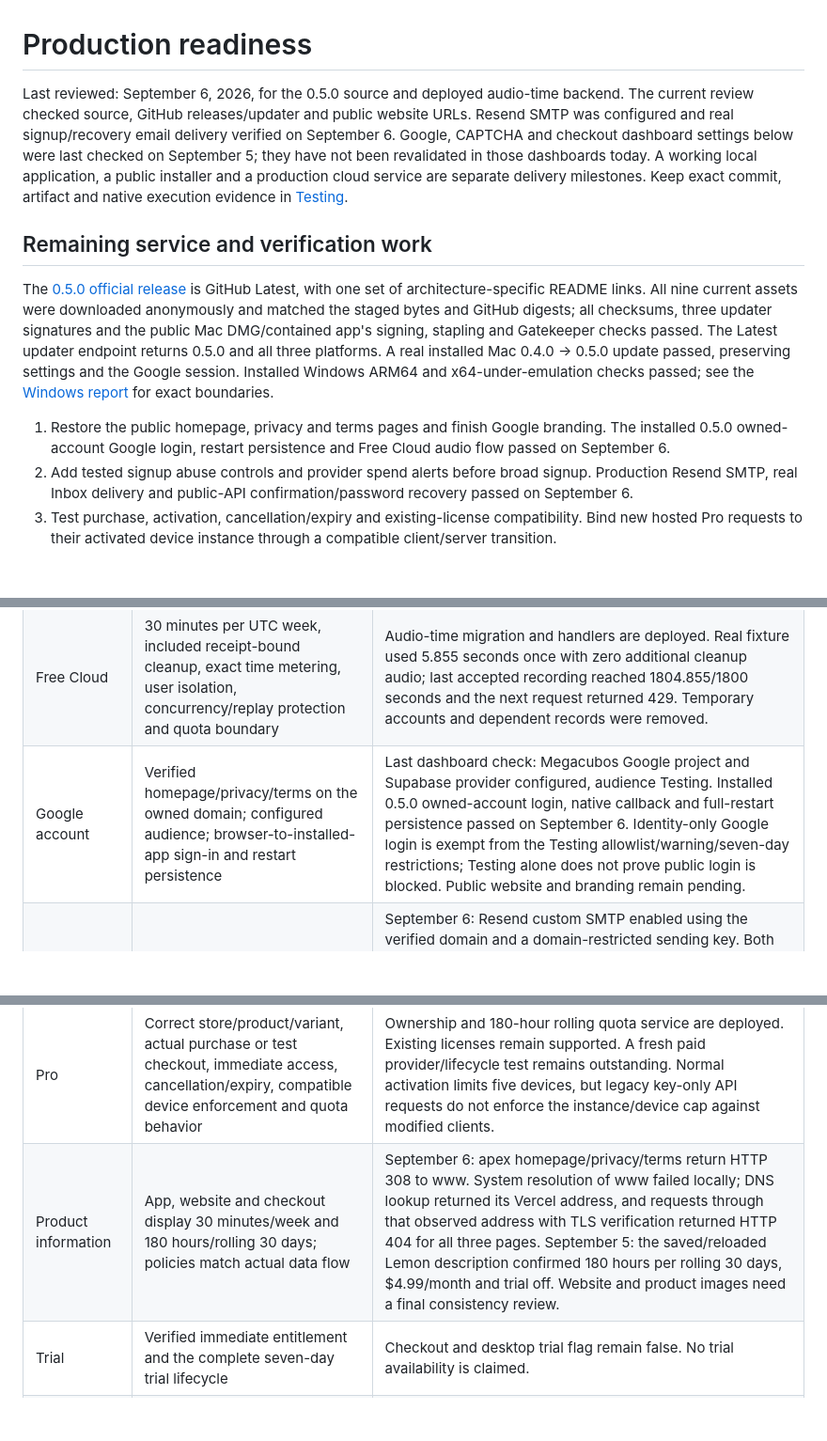
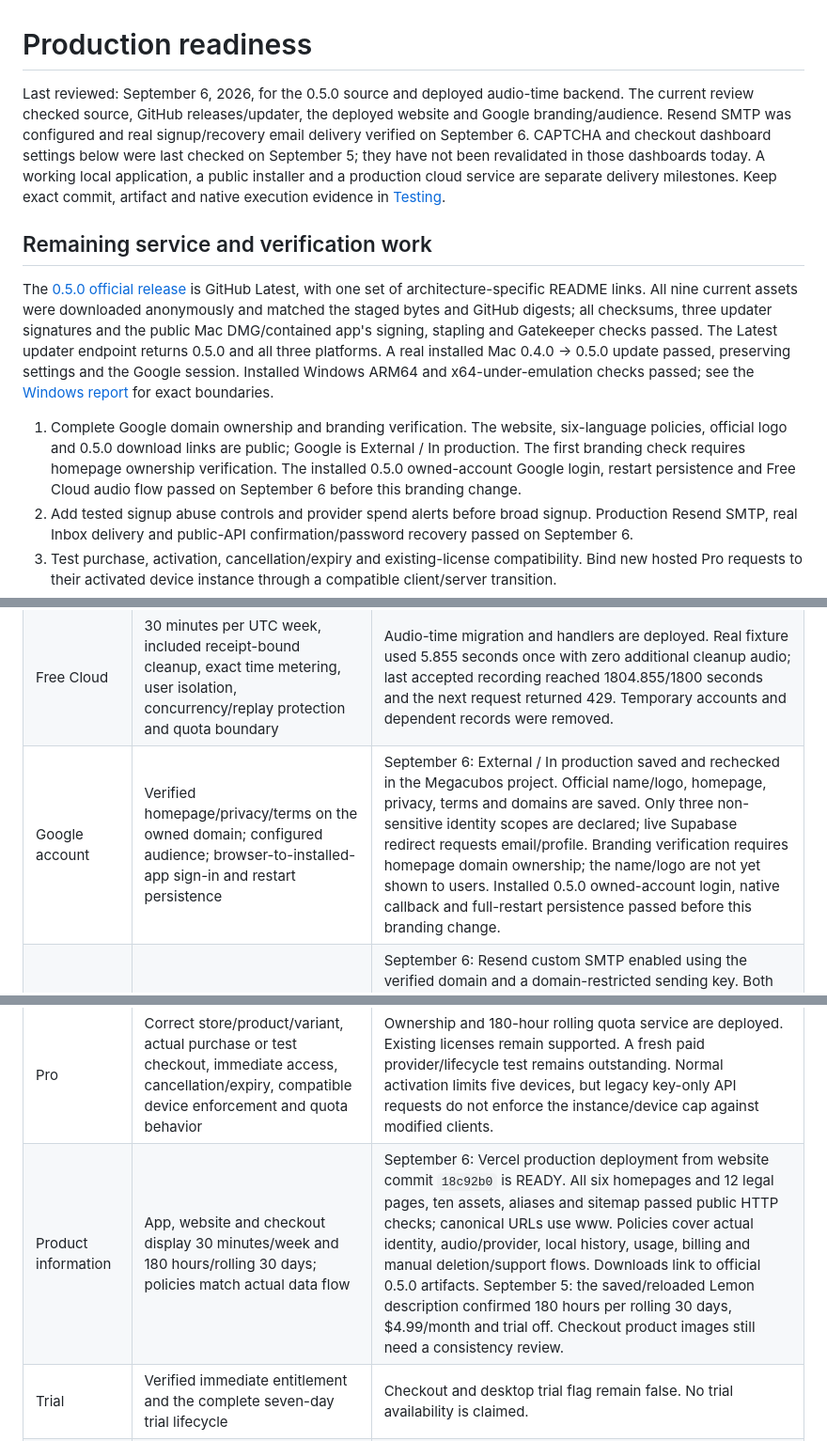
Before and after one commit to sarrazola/dictamelo, a Markdown page: docs/PRODUCTION_READINESS.md, 3 parts joined by grey strips. Shown at 94% size. Rendered like a GitHub page; blank space fills up the shorter version.

```diff
--- a/docs/PRODUCTION_READINESS.md
+++ b/docs/PRODUCTION_READINESS.md
@@ -1,12 +1,12 @@
 # Production readiness
 
-Last reviewed: September 6, 2026, for the 0.5.0 source and deployed audio-time backend. The current review checked source, GitHub releases/updater and public website URLs. Resend SMTP was configured and real signup/recovery email delivery verified on September 6. Google, CAPTCHA and checkout dashboard settings below were last checked on September 5; they have not been revalidated in those dashboards today. A working local application, a public installer and a production cloud service are separate delivery milestones. Keep exact commit, artifact and native execution evidence in [Testing](TESTING.md).
+Last reviewed: September 6, 2026, for the 0.5.0 source and deployed audio-time backend. The current review checked source, GitHub releases/updater, the deployed website and Google branding/audience. Resend SMTP was configured and real signup/recovery email delivery verified on September 6. CAPTCHA and checkout dashboard settings below were last checked on September 5; they have not been revalidated in those dashboards today. A working local application, a public installer and a production cloud service are separate delivery milestones. Keep exact commit, artifact and native execution evidence in [Testing](TESTING.md).
 
 ## Remaining service and verification work
 
 The [0.5.0 official release](https://github.com/sarrazola/dictamelo/releases/tag/v0.5.0) is GitHub Latest, with one set of architecture-specific README links. All nine current assets were downloaded anonymously and matched the staged bytes and GitHub digests; all checksums, three updater signatures and the public Mac DMG/contained app's signing, stapling and Gatekeeper checks passed. The Latest updater endpoint returns 0.5.0 and all three platforms. A real installed Mac 0.4.0 → 0.5.0 update passed, preserving settings and the Google session. Installed Windows ARM64 and x64-under-emulation checks passed; see the [Windows report](WINDOWS_BUILD_REPORT.md) for exact boundaries.
 
-1. Restore the public homepage, privacy and terms pages and finish Google branding. The installed 0.5.0 owned-account Google login, restart persistence and Free Cloud audio flow passed on September 6.
+1. Complete Google domain ownership and branding verification. The website, six-language policies, official logo and 0.5.0 download links are public; Google is External / In production. The first branding check requires homepage ownership verification. The installed 0.5.0 owned-account Google login, restart persistence and Free Cloud audio flow passed on September 6 before this branding change.
 2. Add tested signup abuse controls and provider spend alerts before broad signup. Production Resend SMTP, real Inbox delivery and public-API confirmation/password recovery passed on September 6.
 3. Test purchase, activation, cancellation/expiry and existing-license compatibility. Bind new hosted Pro requests to their activated device instance through a compatible client/server transition.
 4. Review the price/180-hour subsidy and assign an operating budget. Publish real support, retention and deletion procedures and verify database recovery ownership.
@@ -26,10 +26,10 @@ Windows follow-up: launching a second copy currently permits two processes, with
 | macOS distribution | Developer ID signature, Apple Accepted notarization, stapled app/DMG, Gatekeeper and independently verified updater archive | The 0.5.0 app and DMG were accepted by Apple, stapled and checked by Gatekeeper. Public downloads passed the same checks. The real installed 0.4.0 → 0.5.0 update completed, restarted into the expected signed/notarized executable and preserved settings and account usage. |
 | Windows distribution | Both installed payload architectures/version verified; native x64 CI; ARM64 and x64 VM functional checks; updater signatures | Existing installers have no Microsoft Authenticode certificate. Tauri update signing does not suppress SmartScreen. Build, emulated execution and physical hardware checks must remain distinct. |
 | Free Cloud | 30 minutes per UTC week, included receipt-bound cleanup, exact time metering, user isolation, concurrency/replay protection and quota boundary | Audio-time migration and handlers are deployed. Real fixture used 5.855 seconds once with zero additional cleanup audio; last accepted recording reached 1804.855/1800 seconds and the next request returned 429. Temporary accounts and dependent records were removed. |
-| Google account | Verified homepage/privacy/terms on the owned domain; configured audience; browser-to-installed-app sign-in and restart persistence | Last dashboard check: Megacubos Google project and Supabase provider configured, audience Testing. Installed 0.5.0 owned-account login, native callback and full-restart persistence passed on September 6. Identity-only Google login is exempt from the Testing allowlist/warning/seven-day restrictions; Testing alone does not prove public login is blocked. Public website and branding remain pending. |
+| Google account | Verified homepage/privacy/terms on the owned domain; configured audience; browser-to-installed-app sign-in and restart persistence | September 6: External / In production saved and rechecked in the Megacubos project. Official name/logo, homepage, privacy, terms and domains are saved. Only three non-sensitive identity scopes are declared; live Supabase redirect requests email/profile. Branding verification requires homepage domain ownership; the name/logo are not yet shown to users. Installed 0.5.0 owned-account login, native callback and full-restart persistence passed before this branding change. |
 | Email account and signup abuse | Verified sender domain/SMTP; real confirmation and recovery delivered to an owned mailbox; login/refresh; tested signup abuse controls | September 6: Resend custom SMTP enabled using the verified domain and a domain-restricted sending key. Both confirmation and recovery arrived in Inbox from Dictámelo <no-reply@dictamelo.com>, with SPF/DKIM passing. Actual received codes passed confirmation, replay rejection, recovery and old/new password checks through the public Auth API; the temporary account was removed. Native email/password UI is a separate check. CAPTCHA was last observed off; signup abuse controls and spend alerts remain pending. |
 | Pro | Correct store/product/variant, actual purchase or test checkout, immediate access, cancellation/expiry, compatible device enforcement and quota behavior | Ownership and 180-hour rolling quota service are deployed. Existing licenses remain supported. A fresh paid provider/lifecycle test remains outstanding. Normal activation limits five devices, but legacy key-only API requests do not enforce the instance/device cap against modified clients. |
-| Product information | App, website and checkout display 30 minutes/week and 180 hours/rolling 30 days; policies match actual data flow | September 6: apex homepage/privacy/terms return HTTP 308 to www. System resolution of www failed locally; DNS lookup returned its Vercel address, and requests through that observed address with TLS verification returned HTTP 404 for all three pages. September 5: the saved/reloaded Lemon description confirmed 180 hours per rolling 30 days, $4.99/month and trial off. Website and product images need a final consistency review. |
+| Product information | App, website and checkout display 30 minutes/week and 180 hours/rolling 30 days; policies match actual data flow | September 6: Vercel production deployment from website commit `18c92b0` is READY. All six homepages and 12 legal pages, ten assets, aliases and sitemap passed public HTTP checks; canonical URLs use www. Policies cover actual identity, audio/provider, local history, usage, billing and manual deletion/support flows. Downloads link to official 0.5.0 artifacts. September 5: the saved/reloaded Lemon description confirmed 180 hours per rolling 30 days, $4.99/month and trial off. Checkout product images still need a consistency review. |
 | Trial | Verified immediate entitlement and the complete seven-day trial lifecycle | Checkout and desktop trial flag remain false. No trial availability is claimed. |
 | Public downloads | All architecture links, checksums and signatures re-downloaded and verified; actual update installation | September 6: 0.5.0 is the official Latest release. All nine current public assets were downloaded anonymously and passed byte-count/digest/checksum/signature verification. The exact-version and Latest manifests match and include all three platforms. README links target those installers. The installed update passed on Mac; Windows updater installation remains a separate test. |
 
```
Also changed, not shown: other parts of docs/PRODUCTION_READINESS.md (+1 -1 lines), README.md (+1 -1 lines), docs/AUTH_AND_CLOUD.md (+15 -3 lines).
